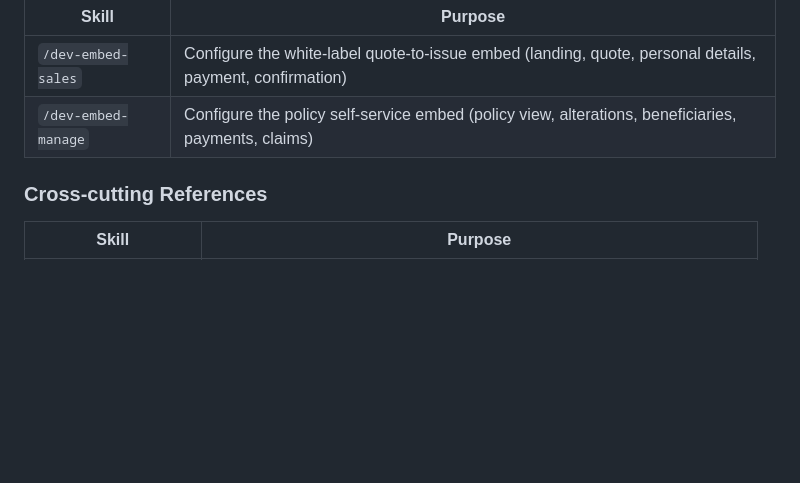
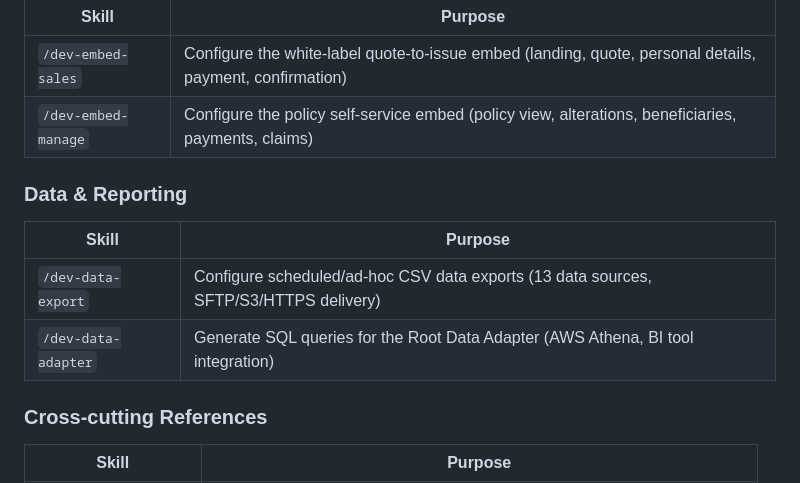
Before and after one commit to nicbotes/scratch, a Markdown page: CLAUDE.md, the part around the change. Drawn GitHub-style; blank space fills up the shorter version.

Commit message:
adds data export and adapter skills

```diff
--- a/CLAUDE.md
+++ b/CLAUDE.md
@@ -67,6 +67,13 @@ These skills guide implementation of the core code hooks and configuration that
 | `/dev-embed-sales` | Configure the white-label quote-to-issue embed (landing, quote, personal details, payment, confirmation) |
 | `/dev-embed-manage` | Configure the policy self-service embed (policy view, alterations, beneficiaries, payments, claims) |
 
+### Data & Reporting
+
+| Skill | Purpose |
+|---|---|
+| `/dev-data-export` | Configure scheduled/ad-hoc CSV data exports (13 data sources, SFTP/S3/HTTPS delivery) |
+| `/dev-data-adapter` | Generate SQL queries for the Root Data Adapter (AWS Athena, BI tool integration) |
+
 ### Cross-cutting References
 
 | Skill | Purpose |
```
Also changed, not shown: .claude/commands/dev-data-adapter.md (added, +146 -0 lines), .claude/commands/dev-data-export.md (added, +90 -0 lines).
